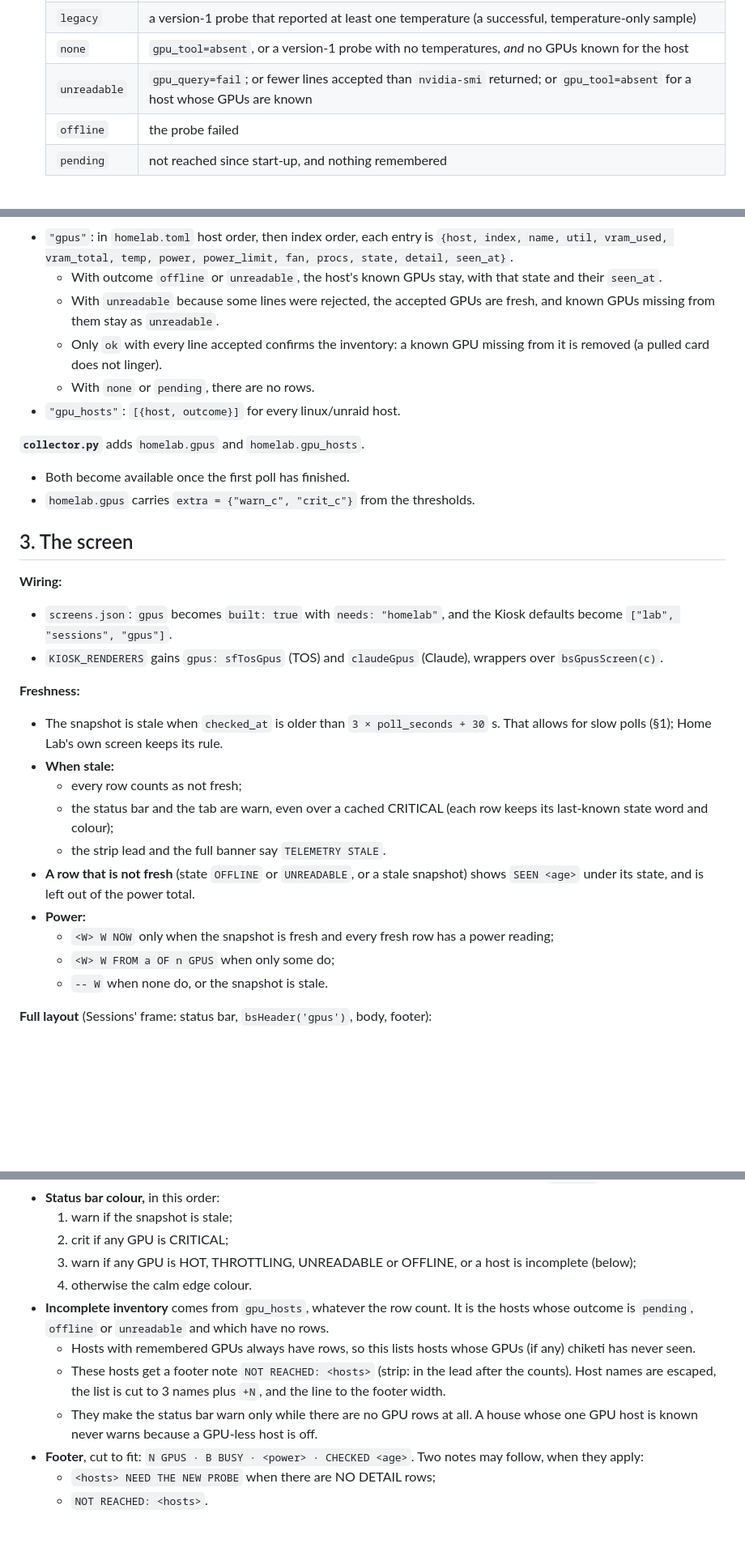
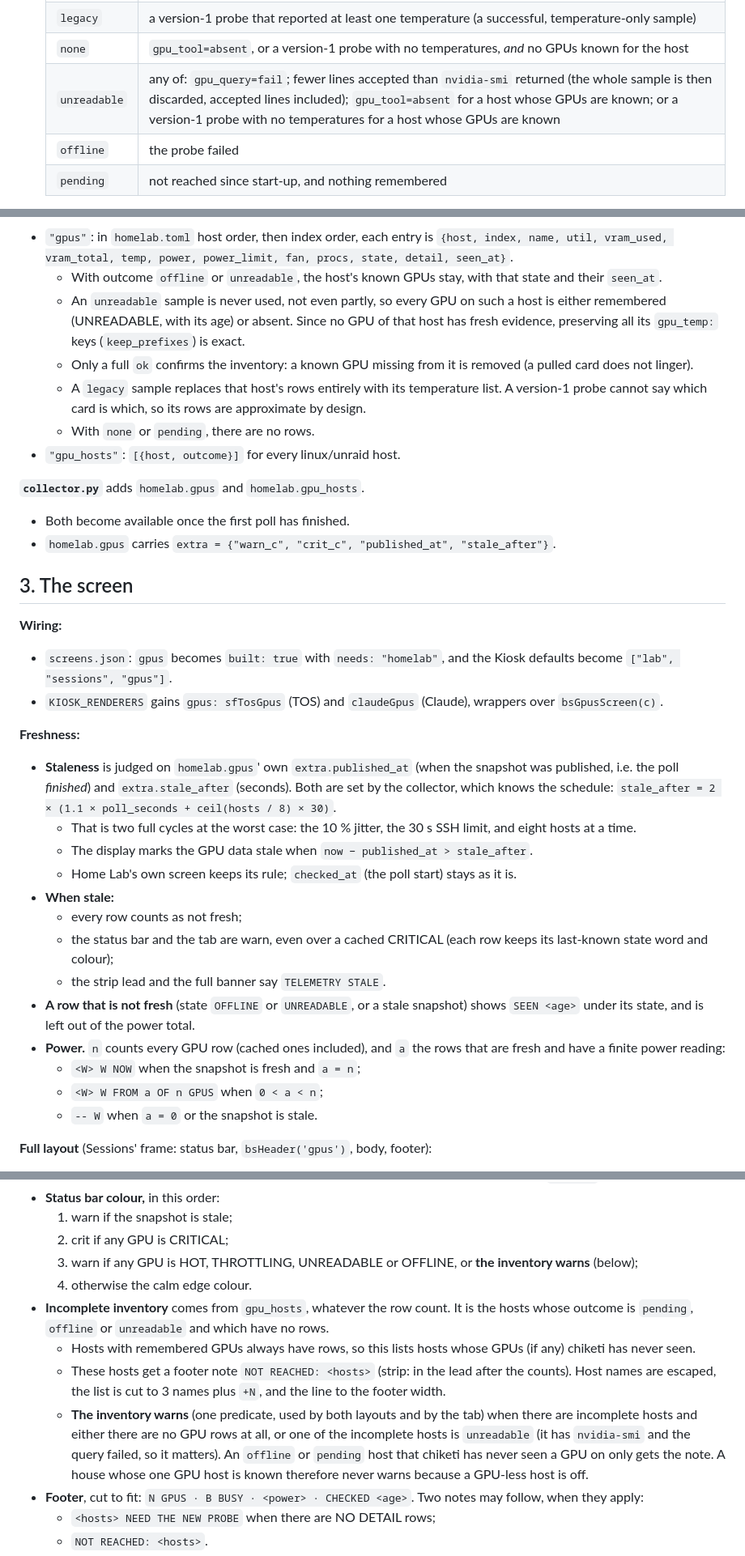
Before and after one commit to rohanprakash12/chiketi, a Markdown page: specs/2026-10-24-gpus-screen-design.md, 3 parts joined by grey strips. Shown at 81% size. Rendered like a GitHub page; blank space fills up the shorter version.

Commit message:
spec: GPUs -- Codex round 3 (an unreadable sample is never used partly; power over all rows; staleness from publish time; one inventory predicate)
Co-Authored-By: Claude Opus 5.5 (1M context) <noreply@anthropic.com>
Claude-Session: https://claude.ai/code/session_01BmBXX8FiZQeTmh7ahaTUZ1

```diff
--- a/specs/2026-10-24-gpus-screen-design.md
+++ b/specs/2026-10-24-gpus-screen-design.md
@@ -161,7 +161,7 @@ gpu_procs=<pci bus id>|<count>
   | `ok` | `gpu_query=ok`, and every returned line was accepted |
   | `legacy` | a version-1 probe that reported at least one temperature (a successful, temperature-only sample) |
   | `none` | `gpu_tool=absent`, or a version-1 probe with no temperatures, *and* no GPUs known for the host |
-  | `unreadable` | `gpu_query=fail`; or fewer lines accepted than `nvidia-smi` returned; or `gpu_tool=absent` for a host whose GPUs are known |
+  | `unreadable` | any of: `gpu_query=fail`; fewer lines accepted than `nvidia-smi` returned (the whole sample is then discarded, accepted lines included); `gpu_tool=absent` for a host whose GPUs are known; or a version-1 probe with no temperatures for a host whose GPUs are known |
   | `offline` | the probe failed |
   | `pending` | not reached since start-up, and nothing remembered |
 
@@ -177,16 +177,19 @@ After each poll the snapshot gains:
   `{host, index, name, util, vram_used, vram_total, temp, power, power_limit, fan, procs, state, detail, seen_at}`.
   - With outcome `offline` or `unreadable`, the host's known GPUs stay, with that state
     and their `seen_at`.
-  - With `unreadable` because some lines were rejected, the accepted GPUs are fresh, and
-    known GPUs missing from them stay as `unreadable`.
-  - Only `ok` with every line accepted confirms the inventory: a known GPU missing from it
-    is removed (a pulled card does not linger).
+  - An `unreadable` sample is never used, not even partly, so every GPU on such a host is
+    either remembered (UNREADABLE, with its age) or absent. Since no GPU of that host has
+    fresh evidence, preserving all its `gpu_temp:` keys (`keep_prefixes`) is exact.
+  - Only a full `ok` confirms the inventory: a known GPU missing from it is removed (a
+    pulled card does not linger).
+  - A `legacy` sample replaces that host's rows entirely with its temperature list. A
+    version-1 probe cannot say which card is which, so its rows are approximate by design.
   - With `none` or `pending`, there are no rows.
 - `"gpu_hosts"`: `[{host, outcome}]` for every linux/unraid host.
 
 **`collector.py`** adds `homelab.gpus` and `homelab.gpu_hosts`.
 - Both become available once the first poll has finished.
-- `homelab.gpus` carries `extra = {"warn_c", "crit_c"}` from the thresholds.
+- `homelab.gpus` carries `extra = {"warn_c", "crit_c", "published_at", "stale_after"}`.
 
 ## 3. The screen
 
@@ -197,8 +200,14 @@ After each poll the snapshot gains:
   `bsGpusScreen(c)`.
 
 **Freshness:**
-- The snapshot is stale when `checked_at` is older than `3 × poll_seconds + 30` s. That
-  allows for slow polls (§1); Home Lab's own screen keeps its rule.
+- **Staleness** is judged on `homelab.gpus`' own `extra.published_at` (when the snapshot
+  was published, i.e. the poll *finished*) and `extra.stale_after` (seconds). Both are set
+  by the collector, which knows the schedule:
+  `stale_after = 2 × (1.1 × poll_seconds + ceil(hosts / 8) × 30)`.
+  - That is two full cycles at the worst case: the 10 % jitter, the 30 s SSH limit, and
+    eight hosts at a time.
+  - The display marks the GPU data stale when `now − published_at > stale_after`.
+  - Home Lab's own screen keeps its rule; `checked_at` (the poll start) stays as it is.
 - **When stale:**
   - every row counts as not fresh;
   - the status bar and the tab are warn, even over a cached CRITICAL (each row keeps its
@@ -206,10 +215,11 @@ After each poll the snapshot gains:
   - the strip lead and the full banner say `TELEMETRY STALE`.
 - **A row that is not fresh** (state `OFFLINE` or `UNREADABLE`, or a stale snapshot) shows
   `SEEN <age>` under its state, and is left out of the power total.
-- **Power:**
-  - `<W> W NOW` only when the snapshot is fresh and every fresh row has a power reading;
-  - `<W> W FROM a OF n GPUS` when only some do;
-  - `-- W` when none do, or the snapshot is stale.
+- **Power.** `n` counts every GPU row (cached ones included), and `a` the rows that are
+  fresh and have a finite power reading:
+  - `<W> W NOW` when the snapshot is fresh and `a = n`;
+  - `<W> W FROM a OF n GPUS` when `0 < a < n`;
+  - `-- W` when `a = 0` or the snapshot is stale.
 
 **Full layout** (Sessions' frame: status bar, `bsHeader('gpus')`, body, footer):
 - **Columns:**
@@ -230,7 +240,7 @@ After each poll the snapshot gains:
 - **Status bar colour,** in this order:
   1. warn if the snapshot is stale;
   2. crit if any GPU is CRITICAL;
-  3. warn if any GPU is HOT, THROTTLING, UNREADABLE or OFFLINE, or a host is incomplete
+  3. warn if any GPU is HOT, THROTTLING, UNREADABLE or OFFLINE, or **the inventory warns**
      (below);
   4. otherwise the calm edge colour.
 - **Incomplete inventory** comes from `gpu_hosts`, whatever the row count. It is the
@@ -240,8 +250,12 @@ After each poll the snapshot gains:
   - These hosts get a footer note `NOT REACHED: <hosts>` (strip: in the lead after the
     counts). Host names are escaped, the list is cut to 3 names plus `+N`, and the line to
     the footer width.
-  - They make the status bar warn only while there are no GPU rows at all. A house whose
-    one GPU host is known never warns because a GPU-less host is off.
+  - **The inventory warns** (one predicate, used by both layouts and by the tab) when there
+    are incomplete hosts and either there are no GPU rows at all, or one of the incomplete
+    hosts is `unreadable` (it has `nvidia-smi` and the query failed, so it matters). An
+    `offline` or `pending` host that chiketi has never seen a GPU on only gets the note.
+    A house whose one GPU host is known therefore never warns because a GPU-less host is
+    off.
 - **Footer**, cut to fit: `N GPUS · B BUSY · <power> · CHECKED <age>`. Two notes may
   follow, when they apply:
   - `<hosts> NEED THE NEW PROBE` when there are NO DETAIL rows;
```
Also changed, not shown: other parts of specs/2026-10-24-gpus-screen-design.md (+11 -5 lines).
